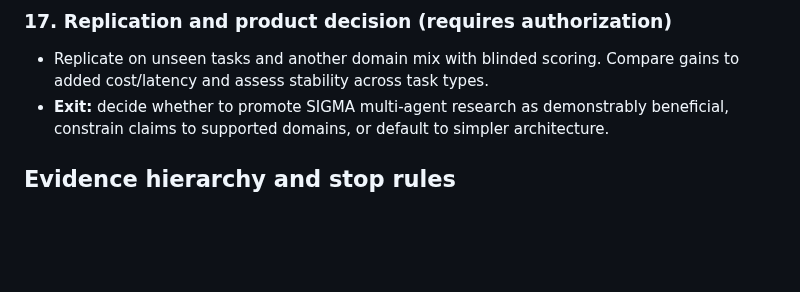
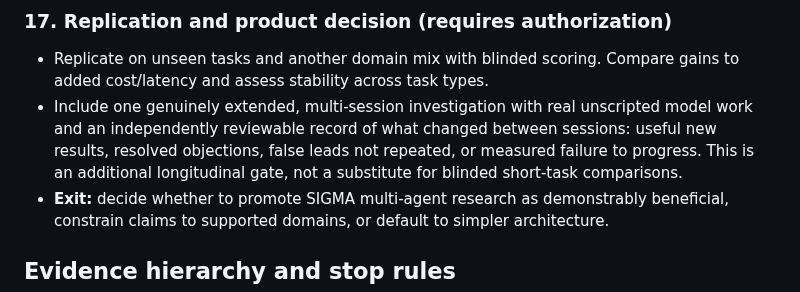
Before and after one commit to bkramerext/sigma, a Markdown page: docs/evaluations/research_effectiveness_iterations_13_17.md, the part around the change. GitHub-like rendering; blank space fills up the shorter version.

Commit message:
Require extended multi-session investigation in Increment 17 acceptance

```diff
--- a/docs/evaluations/research_effectiveness_iterations_13_17.md
+++ b/docs/evaluations/research_effectiveness_iterations_13_17.md
@@ -29,6 +29,7 @@ The goal is to demonstrate **better research per unit cost and time** than a str
 
 ### 17. Replication and product decision (requires authorization)
 - Replicate on unseen tasks and another domain mix with blinded scoring. Compare gains to added cost/latency and assess stability across task types.
+- Include one genuinely extended, multi-session investigation with real unscripted model work and an independently reviewable record of what changed between sessions: useful new results, resolved objections, false leads not repeated, or measured failure to progress. This is an additional longitudinal gate, not a substitute for blinded short-task comparisons.
 - **Exit:** decide whether to promote SIGMA multi-agent research as demonstrably beneficial, constrain claims to supported domains, or default to simpler architecture.
 
 ## Evidence hierarchy and stop rules
```
